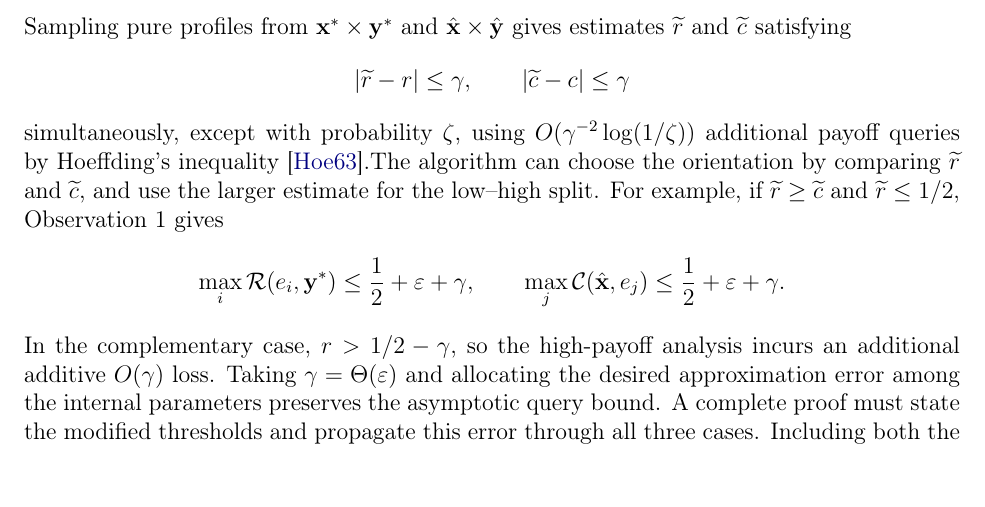
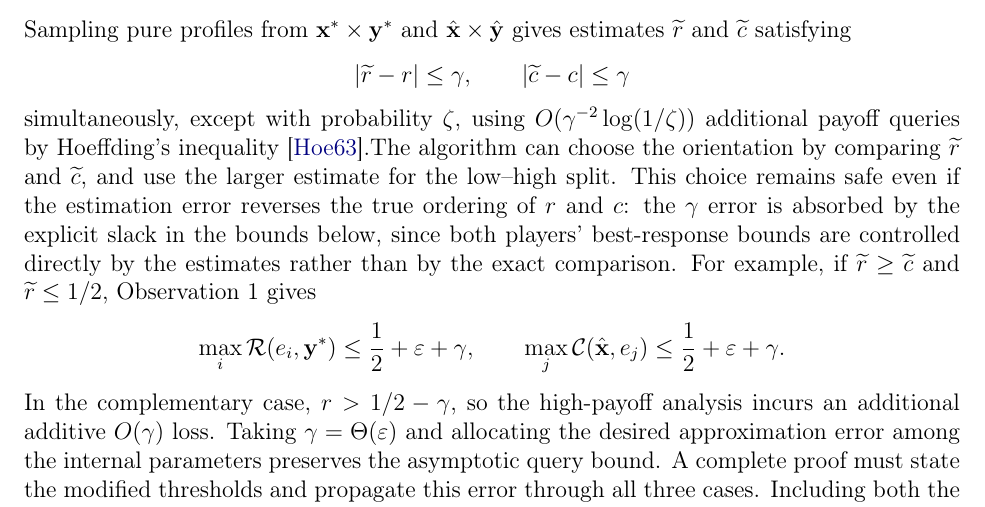
Before and after one commit to Joyce-Peng-GitHub/algorithmic-game-theory-final-project, a LaTeX document (main.tex, which reads sections/corrections-and-clarifications.tex): part of page 9 of 16, cut so that both start at the same text. Compiled offline with pdfLaTeX.

Commit message:
Reviewed the alternative solution in 6.3, adding some explanation for it.

```diff
--- a/sections/corrections-and-clarifications.tex
+++ b/sections/corrections-and-clarifications.tex
@@ -64,7 +64,7 @@ Sampling pure profiles from $\mathbf{x}^*\times\mathbf{y}^*$ and $\hat{\mathbf{x
   \qquad
   |\widetilde c-c|\leq\gamma
 \]
-simultaneously, except with probability $\zeta$, using $O(\gamma^{-2}\log(1/\zeta))$ additional payoff queries by Hoeffding's inequality \cite{hoeffding63}.The algorithm can choose the orientation by comparing $\widetilde r$ and $\widetilde c$, and use the larger estimate for the low--high split. For example, if $\widetilde r\geq\widetilde c$ and $\widetilde r\leq 1/2$, Observation~1 gives
+simultaneously, except with probability $\zeta$, using $O(\gamma^{-2}\log(1/\zeta))$ additional payoff queries by Hoeffding's inequality \cite{hoeffding63}.The algorithm can choose the orientation by comparing $\widetilde r$ and $\widetilde c$, and use the larger estimate for the low--high split. This choice remains safe even if the estimation error reverses the true ordering of $r$ and $c$: the $\gamma$ error is absorbed by the explicit slack in the bounds below, since both players' best-response bounds are controlled directly by the estimates rather than by the exact comparison. For example, if $\widetilde r\geq\widetilde c$ and $\widetilde r\leq 1/2$, Observation~1 gives
 \[
   \max_i\mathcal{R}(e_i,\mathbf{y}^*)
   \leq \frac12+\varepsilon+\gamma,
```
Also changed, not shown: 3 other files.
